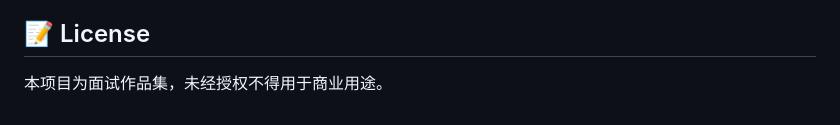
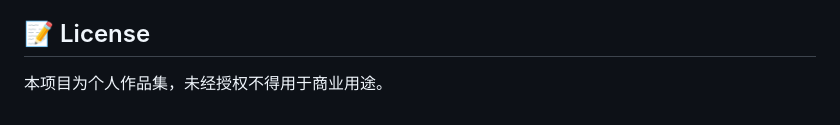
Before and after one commit to mowaiwai/juno, a Markdown page: README.md, the part around the change. Rendered like a GitHub page.

Commit message:
Update project description in README.md

```diff
--- a/README.md
+++ b/README.md
@@ -165,4 +165,4 @@ pytest          # 564 passed
 
 ## 📝 License
 
-本项目为面试作品集，未经授权不得用于商业用途。
+本项目为个人作品集，未经授权不得用于商业用途。
```
